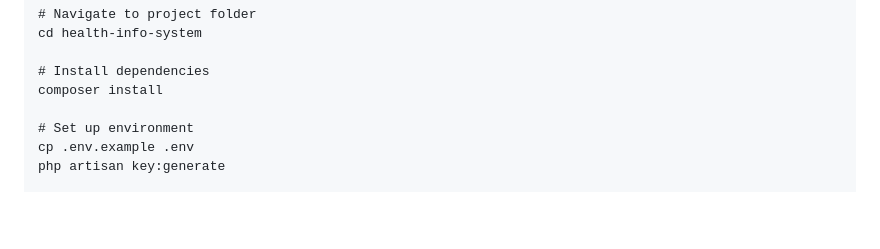
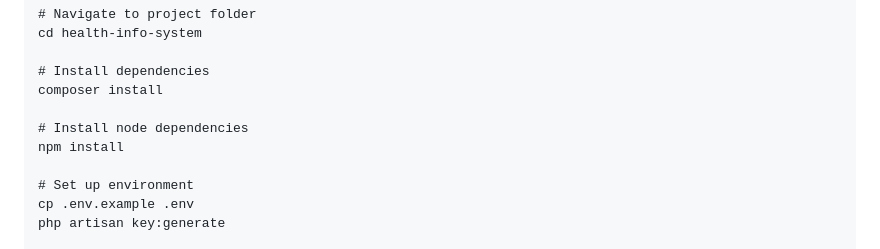
Before and after one commit to Joash96/Health-Information-System, a Markdown page: README.md, the part around the change. Drawn GitHub-style; blank space fills up the shorter version.

```diff
--- a/README.md
+++ b/README.md
@@ -52,6 +52,9 @@ cd health-info-system
 
 # Install dependencies
 composer install
+
+# Install node dependencies
+npm install
 
 # Set up environment
 cp .env.example .env
```
